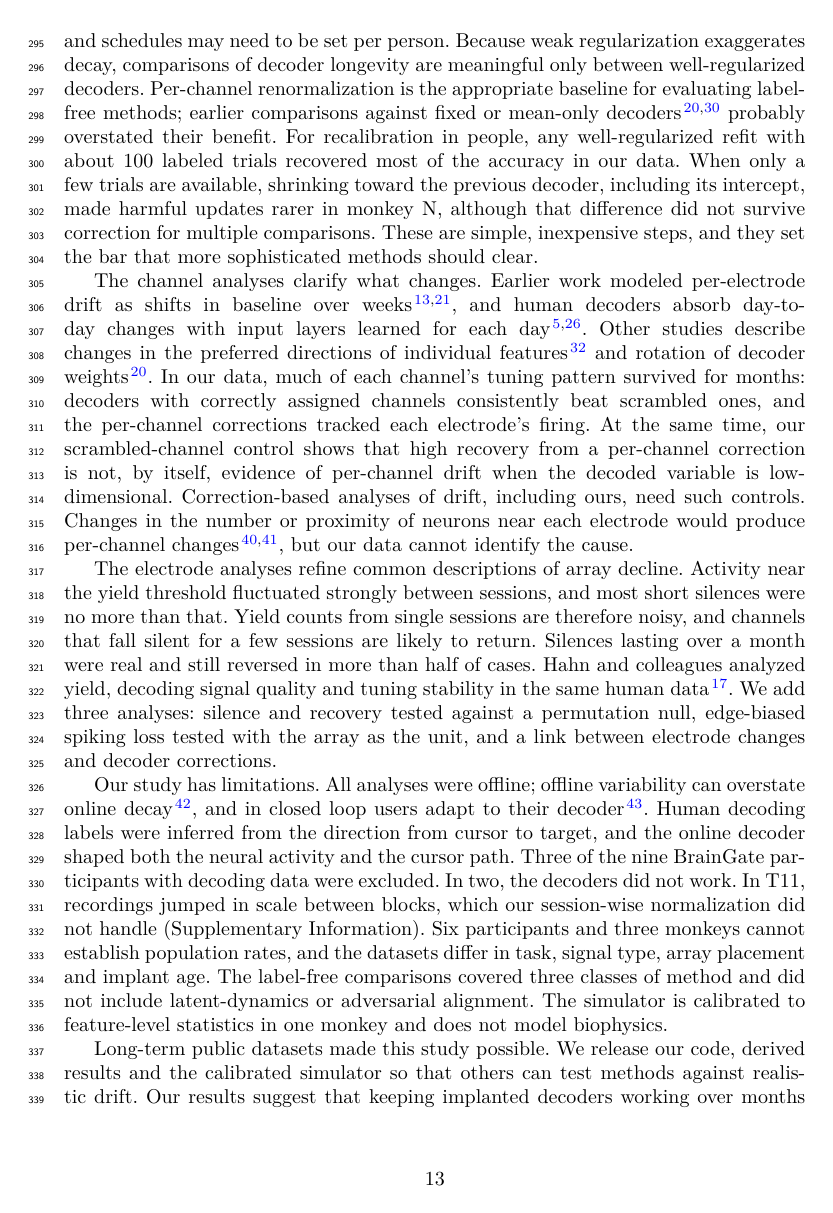
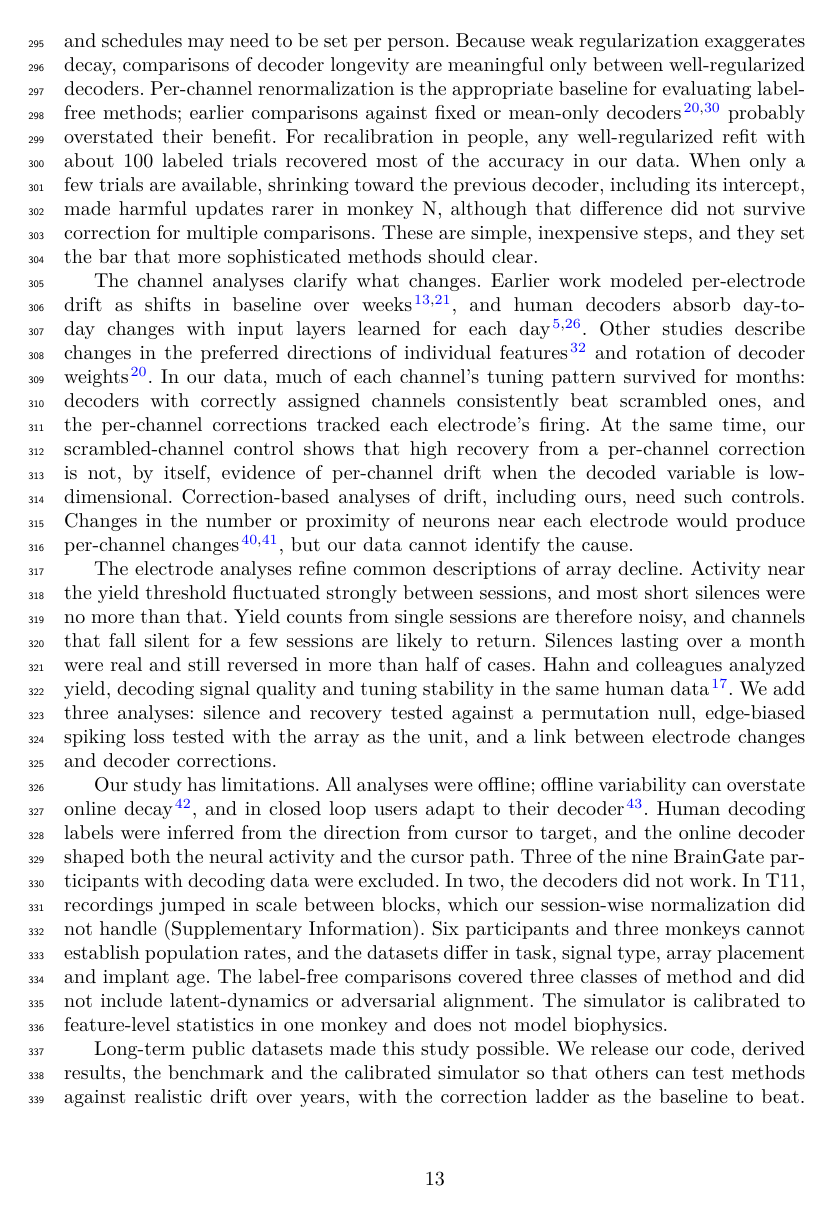
Before and after one commit to Imtiaj-Sajin/invasive-bci, a LaTeX paper (manuscript/natcomms/main.tex): page 13 of 25. Compiled offline with pdfLaTeX.

Commit message:
Mention the benchmark in the Discussion

```diff
--- a/manuscript/natcomms/main.tex
+++ b/manuscript/natcomms/main.tex
@@ -475,8 +475,9 @@ signal type, array placement and implant age. The label-free comparisons covered
 adversarial alignment. The simulator is calibrated to feature-level statistics in one monkey and does not model
 biophysics.
 
-Long-term public datasets made this study possible. We release our code, derived results and the calibrated simulator
-so that others can test methods against realistic drift. Our results suggest that keeping implanted decoders working
+Long-term public datasets made this study possible. We release our code, derived results, the benchmark and the
+calibrated simulator so that others can test methods against realistic drift over years, with the correction ladder as
+the baseline to beat. Our results suggest that keeping implanted decoders working
 over months depends less on elaborate corrections than on well-regularized decoders, proper per-channel normalization
 and short, careful recalibration.
 
```
